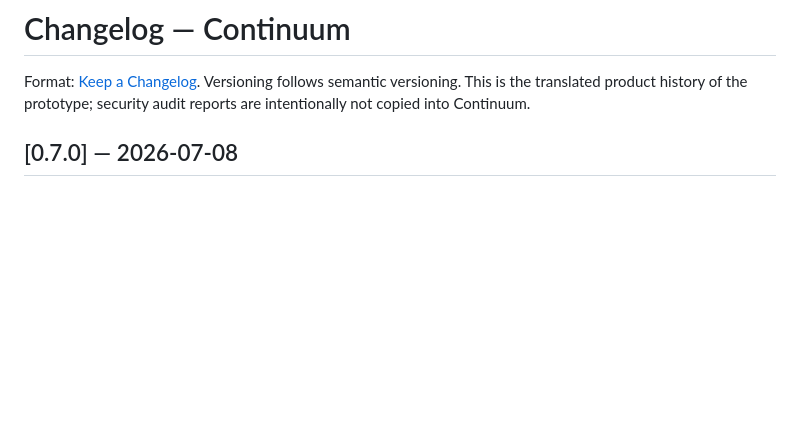
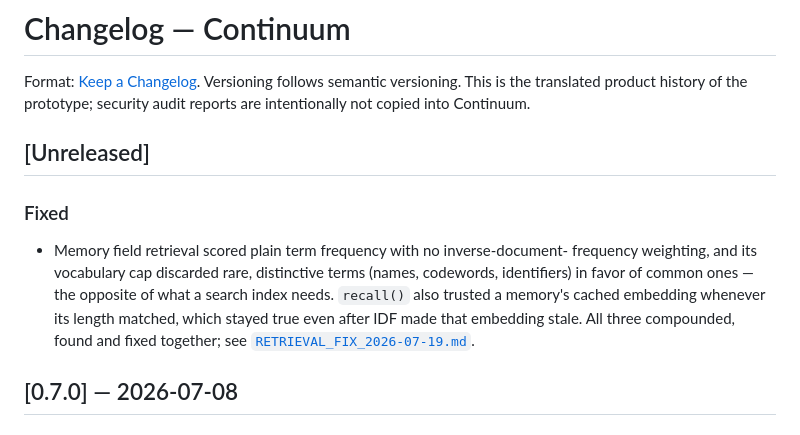
Before and after one commit to annatchijova/continuum, a Markdown page: CHANGELOG.md, the part around the change. GitHub-like rendering; blank space fills up the shorter version.

```diff
--- a/CHANGELOG.md
+++ b/CHANGELOG.md
@@ -3,6 +3,18 @@
 Format: [Keep a Changelog](https://keepachangelog.com/). Versioning follows
 semantic versioning. This is the translated product history of the prototype;
 security audit reports are intentionally not copied into Continuum.
+
+## [Unreleased]
+
+### Fixed
+
+- Memory field retrieval scored plain term frequency with no inverse-document-
+  frequency weighting, and its vocabulary cap discarded rare, distinctive
+  terms (names, codewords, identifiers) in favor of common ones — the
+  opposite of what a search index needs. `recall()` also trusted a memory's
+  cached embedding whenever its length matched, which stayed true even after
+  IDF made that embedding stale. All three compounded, found and fixed
+  together; see [`RETRIEVAL_FIX_2026-07-19.md`](RETRIEVAL_FIX_2026-07-19.md).
 
 ## [0.7.0] — 2026-07-08
 
```
Also changed, not shown: RETRIEVAL_FIX_2026-07-19.md (added, +132 -0 lines).
